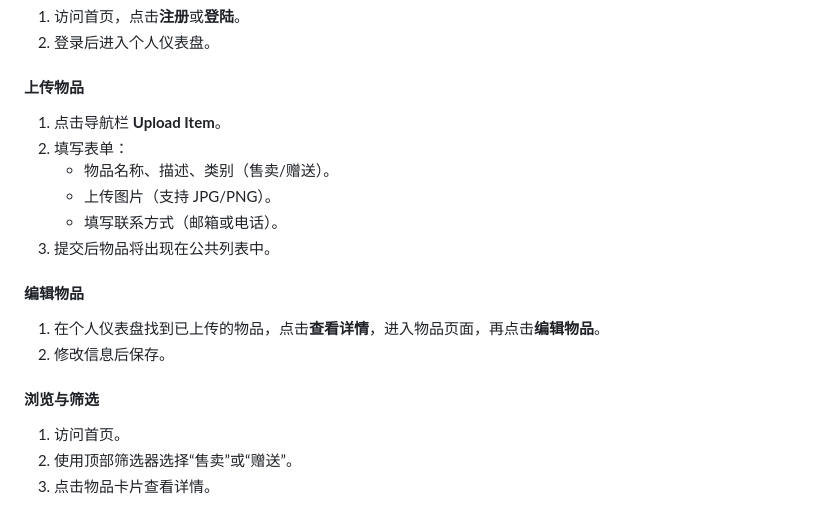
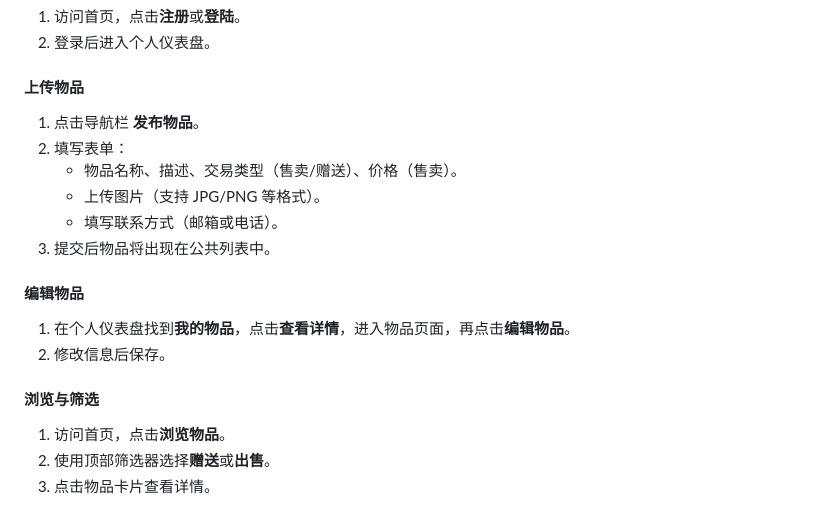
Before and after one commit to Zhenzhi-Wang-2004/item_revive, a Markdown page: README.md, the part around the change. GitHub-like rendering.

```diff
--- a/README.md
+++ b/README.md
@@ -133,20 +133,20 @@
 
 #### 上传物品
 
-1. 点击导航栏 **Upload Item**。
+1. 点击导航栏 **发布物品**。
 2. 填写表单：
-   - 物品名称、描述、类别（售卖/赠送）。
-   - 上传图片（支持 JPG/PNG）。
+   - 物品名称、描述、交易类型（售卖/赠送）、价格（售卖）。
+   - 上传图片（支持 JPG/PNG 等格式）。
    - 填写联系方式（邮箱或电话）。
 3. 提交后物品将出现在公共列表中。
 
 #### 编辑物品
 
-1. 在个人仪表盘找到已上传的物品，点击**查看详情**，进入物品页面，再点击**编辑物品**。
+1. 在个人仪表盘找到**我的物品**，点击**查看详情**，进入物品页面，再点击**编辑物品**。
 2. 修改信息后保存。
 
 #### 浏览与筛选
 
-1. 访问首页。
-2. 使用顶部筛选器选择“售卖”或“赠送”。
+1. 访问首页，点击**浏览物品**。
+2. 使用顶部筛选器选择**赠送**或**出售**。
 3. 点击物品卡片查看详情。
```
